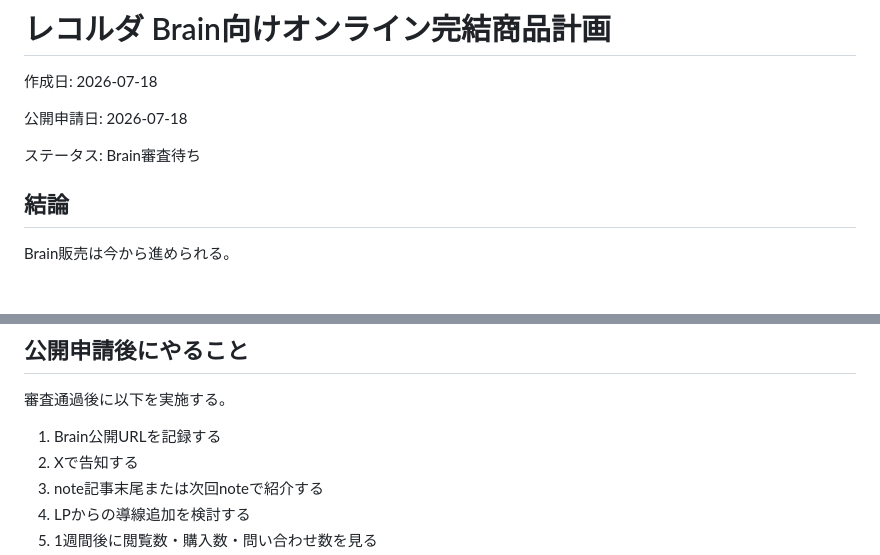
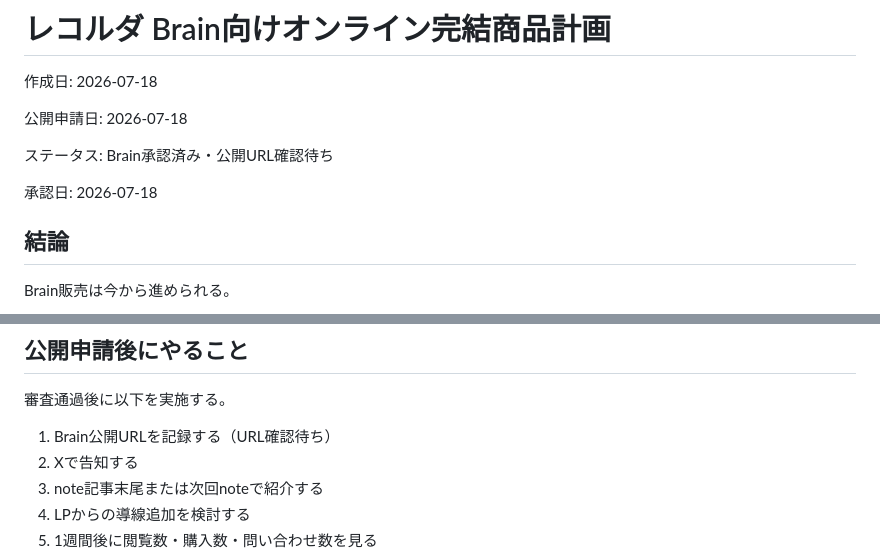
Before and after one commit to recorder11c-cmd/instagram-generator, a Markdown page: recorda/BRAIN_ONLINE_PRODUCT_PLAN_2026-07-18.md, 2 parts joined by grey strips. GitHub-like rendering; blank space fills up the shorter version.

Commit message:
Record Brain approval

```diff
--- a/recorda/BRAIN_ONLINE_PRODUCT_PLAN_2026-07-18.md
+++ b/recorda/BRAIN_ONLINE_PRODUCT_PLAN_2026-07-18.md
@@ -4,7 +4,9 @@
 
 公開申請日: 2026-07-18
 
-ステータス: Brain審査待ち
+ステータス: Brain承認済み・公開URL確認待ち
+
+承認日: 2026-07-18
 
 ## 結論
 
@@ -317,7 +319,7 @@ X投稿
 
 審査通過後に以下を実施する。
 
-1. Brain公開URLを記録する
+1. Brain公開URLを記録する（URL確認待ち）
 2. Xで告知する
 3. note記事末尾または次回noteで紹介する
 4. LPからの導線追加を検討する
```
